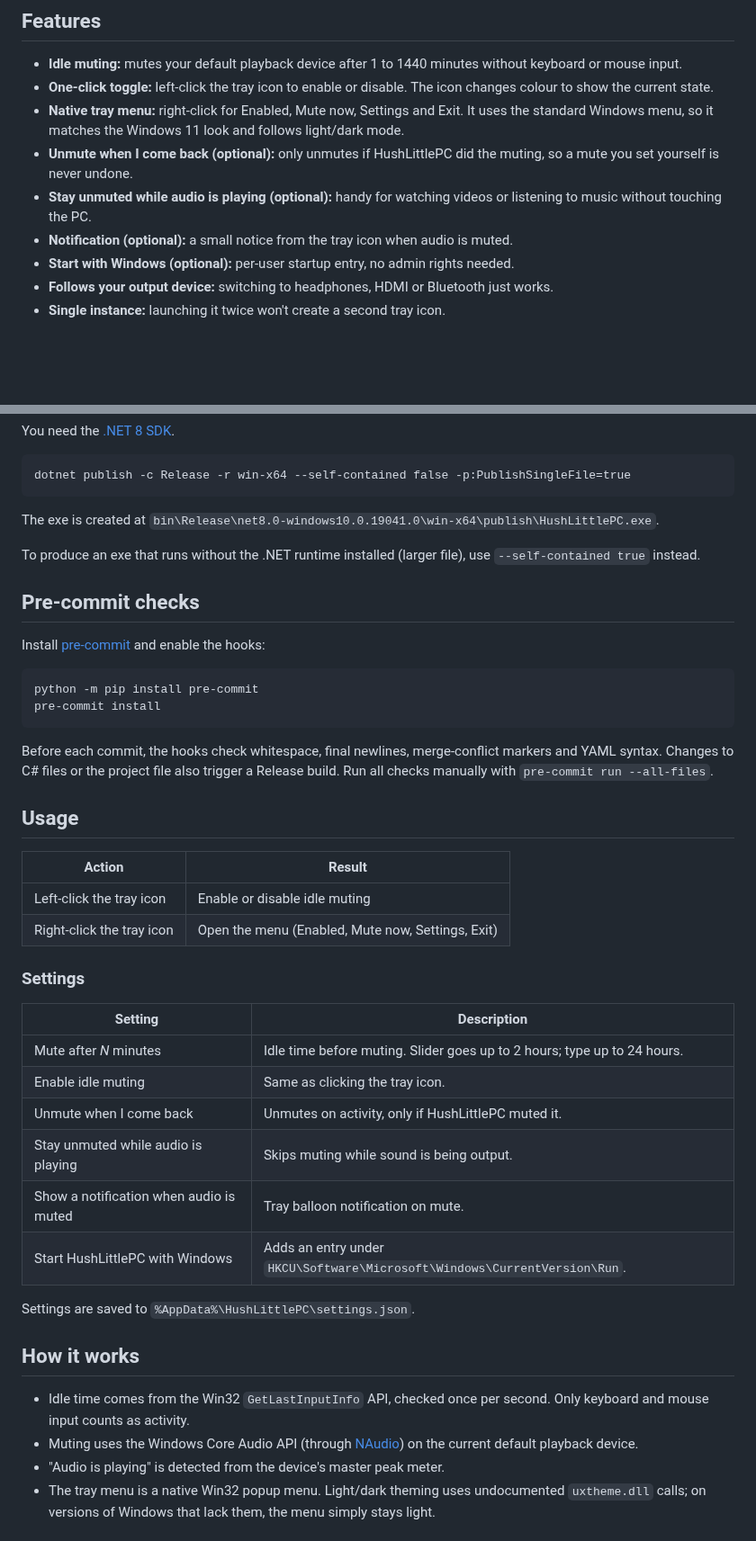
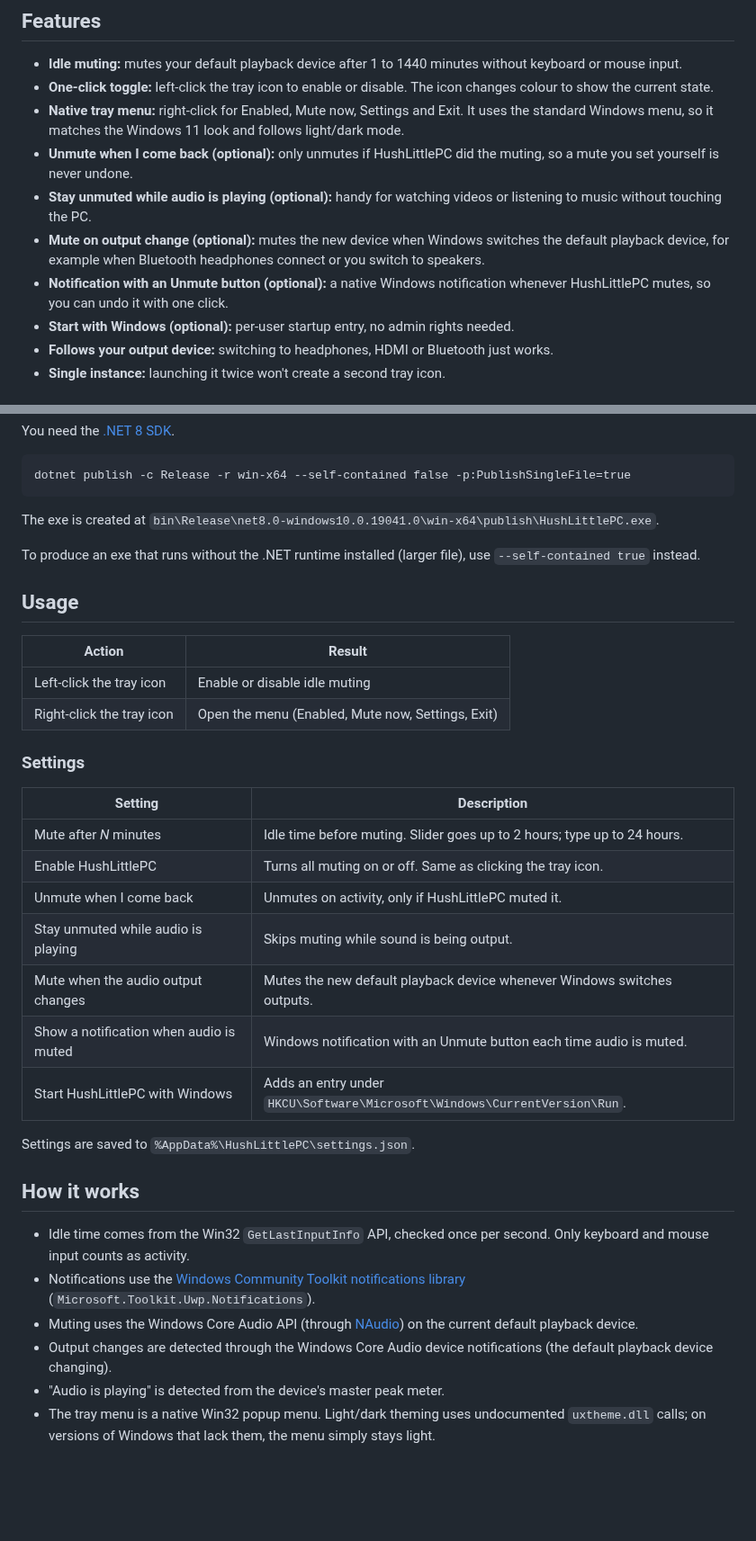
Before and after one commit to wi-ry/HushLittlePC, a Markdown page: README.md, 2 parts joined by grey strips. Shown at 90% size. Rendered like a GitHub page; blank space fills up the shorter version.

Commit message:
feat: add output-change muting and native notifications

````diff
--- a/README.md
+++ b/README.md
@@ -13,7 +13,8 @@ Step away from your PC and HushLittlePC quietly mutes the sound. Click the tray
 - **Native tray menu:** right-click for Enabled, Mute now, Settings and Exit. It uses the standard Windows menu, so it matches the Windows 11 look and follows light/dark mode.
 - **Unmute when I come back (optional):** only unmutes if HushLittlePC did the muting, so a mute you set yourself is never undone.
 - **Stay unmuted while audio is playing (optional):** handy for watching videos or listening to music without touching the PC.
-- **Notification (optional):** a small notice from the tray icon when audio is muted.
+- **Mute on output change (optional):** mutes the new device when Windows switches the default playback device, for example when Bluetooth headphones connect or you switch to speakers.
+- **Notification with an Unmute button (optional):** a native Windows notification whenever HushLittlePC mutes, so you can undo it with one click.
 - **Start with Windows (optional):** per-user startup entry, no admin rights needed.
 - **Follows your output device:** switching to headphones, HDMI or Bluetooth just works.
 - **Single instance:** launching it twice won't create a second tray icon.
@@ -40,17 +41,6 @@ The exe is created at `bin\Release\net8.0-windows10.0.19041.0\win-x64\publish\Hu
 
 To produce an exe that runs without the .NET runtime installed (larger file), use `--self-contained true` instead.
 
-## Pre-commit checks
-
-Install [pre-commit](https://pre-commit.com/) and enable the hooks:
-
-```
-python -m pip install pre-commit
-pre-commit install
-```
-
-Before each commit, the hooks check whitespace, final newlines, merge-conflict markers and YAML syntax. Changes to C# files or the project file also trigger a Release build. Run all checks manually with `pre-commit run --all-files`.
-
 ## Usage
 
 | Action | Result |
@@ -63,10 +53,11 @@ Before each commit, the hooks check whitespace, final newlines, merge-conflict m
 | Setting | Description |
 | --- | --- |
 | Mute after *N* minutes | Idle time before muting. Slider goes up to 2 hours; type up to 24 hours. |
-| Enable idle muting | Same as clicking the tray icon. |
+| Enable HushLittlePC | Turns all muting on or off. Same as clicking the tray icon. |
 | Unmute when I come back | Unmutes on activity, only if HushLittlePC muted it. |
 | Stay unmuted while audio is playing | Skips muting while sound is being output. |
-| Show a notification when audio is muted | Tray balloon notification on mute. |
+| Mute when the audio output changes | Mutes the new default playback device whenever Windows switches outputs. |
+| Show a notification when audio is muted | Windows notification with an Unmute button each time audio is muted. |
 | Start HushLittlePC with Windows | Adds an entry under `HKCU\Software\Microsoft\Windows\CurrentVersion\Run`. |
 
 Settings are saved to `%AppData%\HushLittlePC\settings.json`.
@@ -74,7 +65,9 @@ Settings are saved to `%AppData%\HushLittlePC\settings.json`.
 ## How it works
 
 - Idle time comes from the Win32 `GetLastInputInfo` API, checked once per second. Only keyboard and mouse input counts as activity.
+- Notifications use the [Windows Community Toolkit notifications library](https://learn.microsoft.com/windows/apps/design/shell/tiles-and-notifications/send-local-toast) (`Microsoft.Toolkit.Uwp.Notifications`).
 - Muting uses the Windows Core Audio API (through [NAudio](https://github.com/naudio/NAudio)) on the current default playback device.
+- Output changes are detected through the Windows Core Audio device notifications (the default playback device changing).
 - "Audio is playing" is detected from the device's master peak meter.
 - The tray menu is a native Win32 popup menu. Light/dark theming uses undocumented `uxtheme.dll` calls; on versions of Windows that lack them, the menu simply stays light.
 
````
Also changed, not shown: other parts of README.md (+1 -0 lines), packaging/Assets/BoxArt_1080x1080.png (added), packaging/Assets/Icon_300x300.png (added), packaging/Assets/Icon_71x71.png (added), packaging/Assets/PosterArt_720x1080.png (added), packaging/Assets/SuperHeroArt_1920x1080.png (added), 8 other files.
